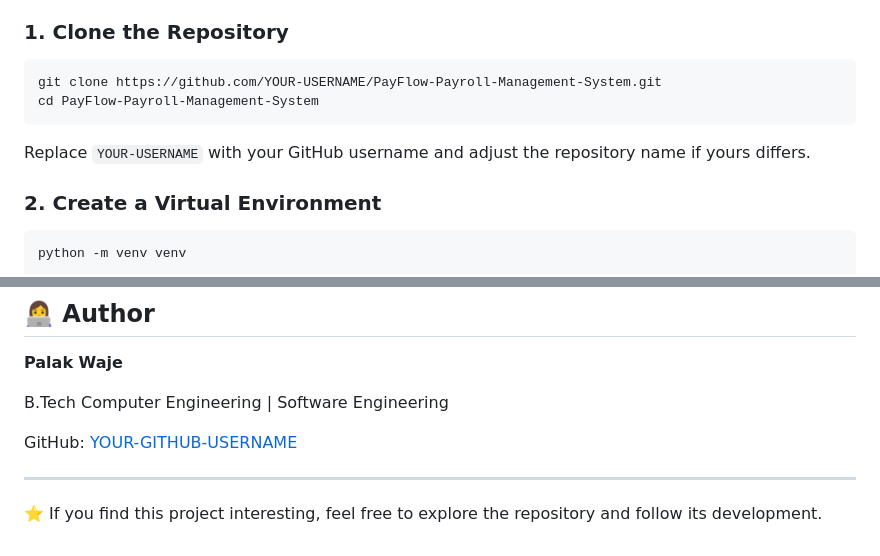
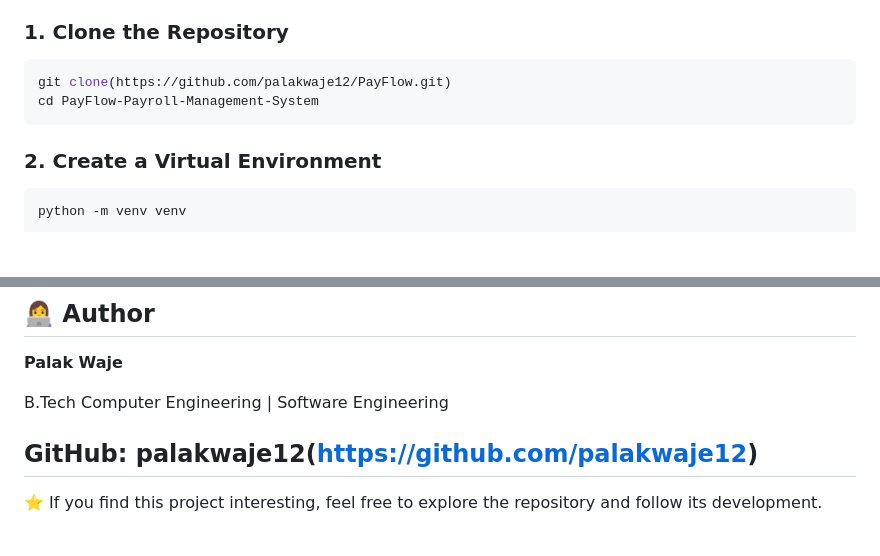
Before and after one commit to palakwaje12/PayFlow, a Markdown page: README.md, 2 parts joined by grey strips. Rendered like a GitHub page; blank space fills up the shorter version.

Commit message:
Fix repository link and update GitHub username
Updated repository clone command and GitHub username in README.

````diff
--- a/README.md
+++ b/README.md
@@ -145,11 +145,10 @@ Install the following before getting started:
 ### 1. Clone the Repository
 
 ```bash
-git clone https://github.com/YOUR-USERNAME/PayFlow-Payroll-Management-System.git
+git clone(https://github.com/palakwaje12/PayFlow.git)
 cd PayFlow-Payroll-Management-System
 ```
 
-Replace `YOUR-USERNAME` with your GitHub username and adjust the repository name if yours differs.
 
 ### 2. Create a Virtual Environment
 
@@ -277,8 +276,7 @@ These enhancements will be considered as the core application becomes more compl
 
 B.Tech Computer Engineering | Software Engineering
 
-GitHub: [YOUR-GITHUB-USERNAME](https://github.com/YOUR-GITHUB-USERNAME)
-
+GitHub: palakwaje12(https://github.com/palakwaje12)
 ---
 
 ⭐ If you find this project interesting, feel free to explore the repository and follow its development.
````
